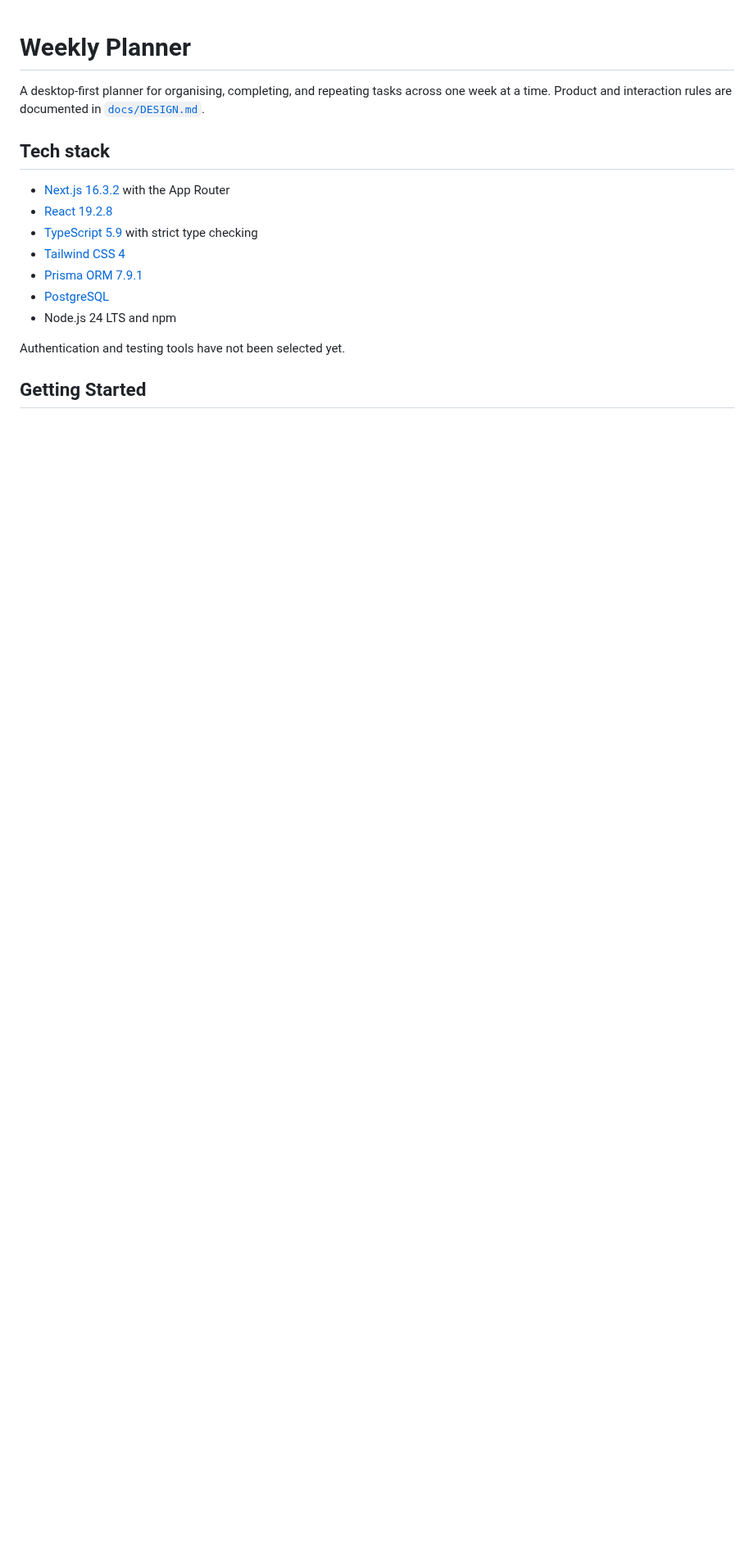
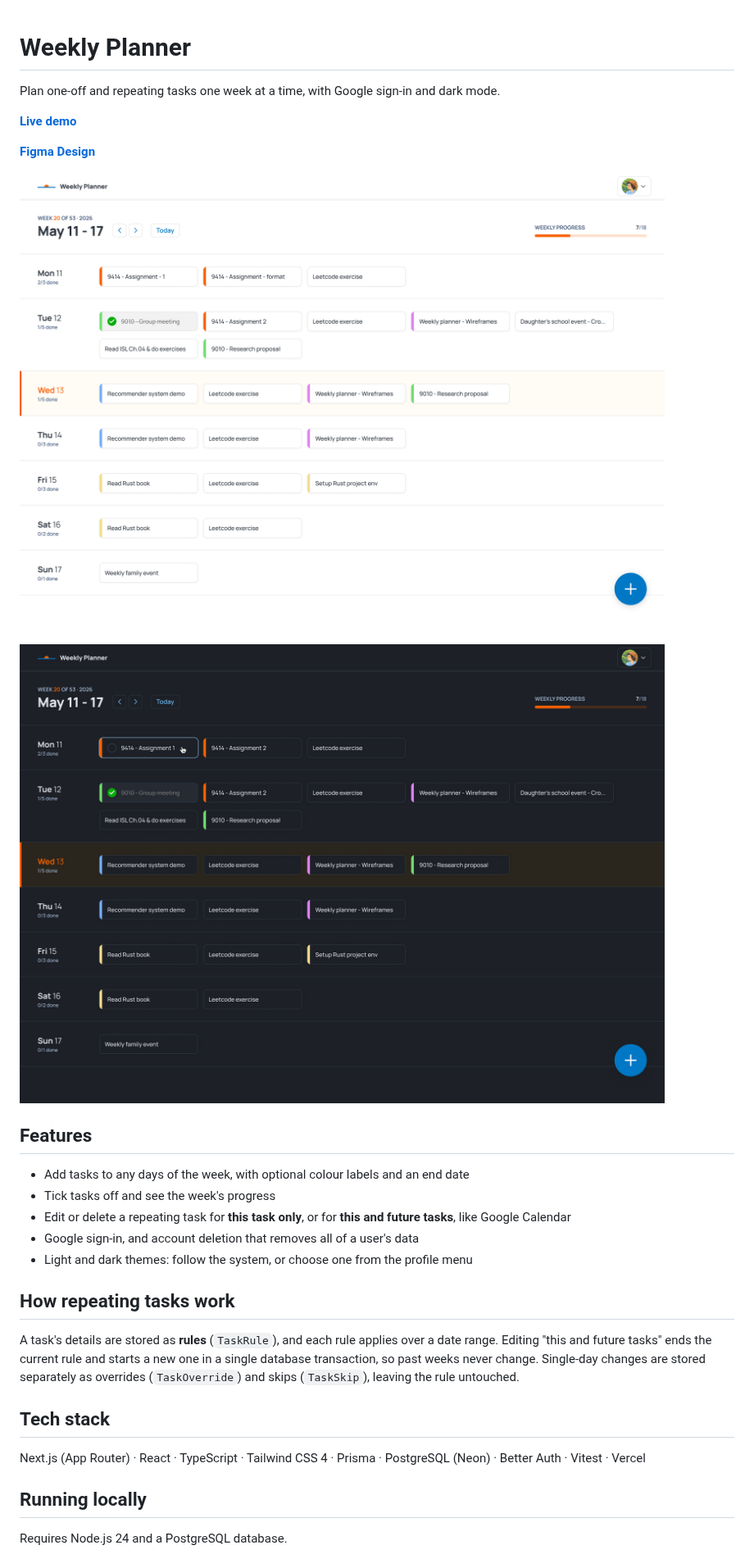
Before and after one commit to xixifish/weekly-planner, a Markdown page: README.md, the part around one of its changes. Shown at 82% size. GitHub-like rendering; pictures changed too: docs/landing-dark.jpg (added), docs/landing-light.jpg (added); blank space fills up the shorter version.

Commit message:
Update documents

```diff
--- a/README.md
+++ b/README.md
@@ -1,18 +1,34 @@
 # Weekly Planner
 
-A desktop-first planner for organising, completing, and repeating tasks across one week at a time. Product and interaction rules are documented in [`docs/DESIGN.md`](docs/DESIGN.md).
+Plan one-off and repeating tasks one week at a time, with Google sign-in and dark mode.
+
+**[Live demo](https://weekly-planner-jing.vercel.app/)**
+
+**[Figma Design](https://www.figma.com/design/PMOiVwojpmtcMso4lWKBma/weekly-planner?node-id=56-1821&t=dBZrKXyrhO8Yhz5a-1)**
+
+![Weekly Planner in light mode](docs/landing-light.jpg)
+
+![Weekly Planner in dark mode](docs/landing-dark.jpg)
+
+## Features
+
+- Add tasks to any days of the week, with optional colour labels and an end date
+- Tick tasks off and see the week's progress
+- Edit or delete a repeating task for **this task only**, or for **this and future tasks**, like Google Calendar
+- Google sign-in, and account deletion that removes all of a user's data
+- Light and dark themes: follow the system, or choose one from the profile menu
+
+## How repeating tasks work
+
+A task's details are stored as **rules** (`TaskRule`), and each rule applies over a date range.
+Editing "this and future tasks" ends the current rule and starts a new one in a single database
+transaction, so past weeks never change. Single-day changes are stored separately as overrides (`TaskOverride`) and skips (`TaskSkip`), leaving the rule untouched.
 
 ## Tech stack
 
-- [Next.js 16.3.2](https://nextjs.org) with the App Router
-- [React 19.2.8](https://react.dev)
-- [TypeScript 5.9](https://www.typescriptlang.org) with strict type checking
-- [Tailwind CSS 4](https://tailwindcss.com)
-- [Prisma ORM 7.9.1](https://www.prisma.io/orm)
-- [PostgreSQL](https://www.postgresql.org)
-- Node.js 24 LTS and npm
+Next.js (App Router) · React · TypeScript · Tailwind CSS 4 · Prisma · PostgreSQL (Neon) · Better Auth · Vitest · Vercel
 
-Authentication and testing tools have not been selected yet.
+## Running locally
 
-## Getting Started
+Requires Node.js 24 and a PostgreSQL database.
 
```
Also changed, not shown: other parts of README.md (+17 -28 lines), docs/DESIGN.md (+1 -3 lines), 1 other file.
